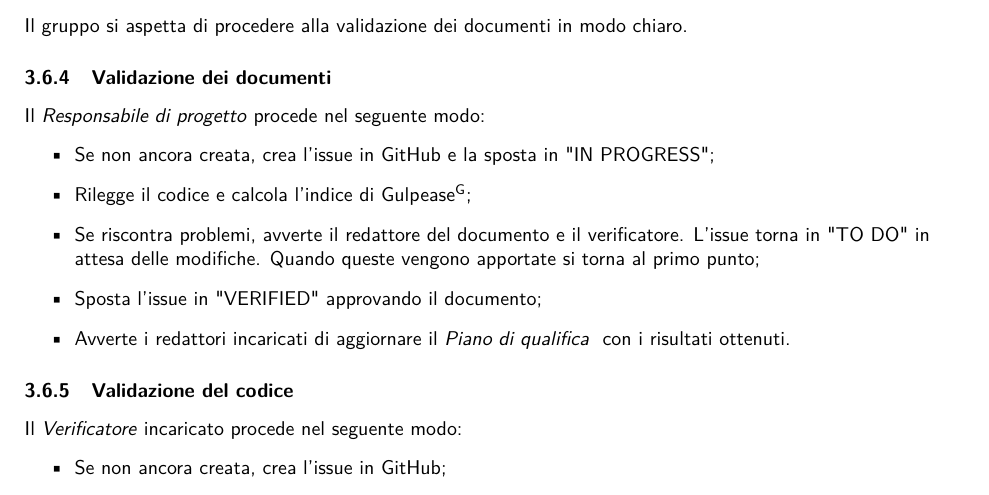
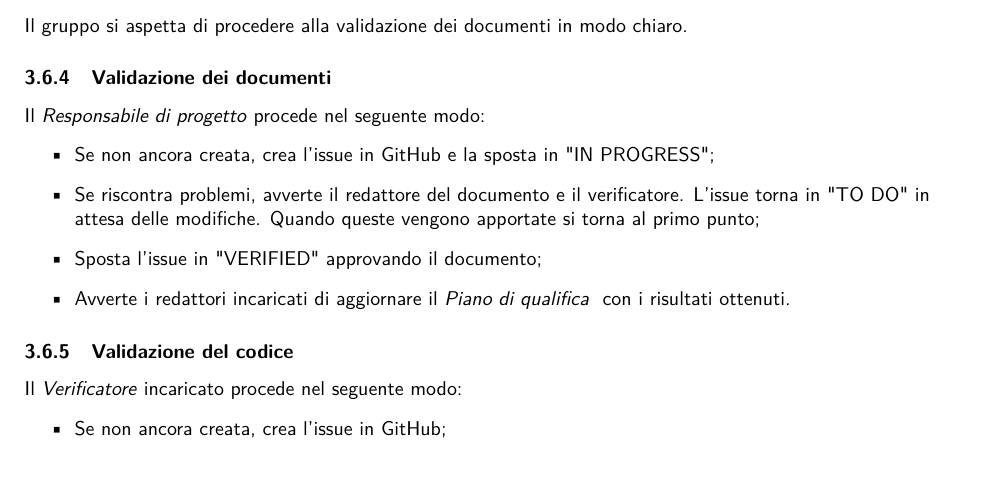
Before and after one commit to NotOnlyStudents/Documentazione, a LaTeX document (DocumentiInterni/NormeDiProgetto/NormeDiProgetto_v2.0.tex, which reads DocumentiInterni/NormeDiProgetto/Sezioni/Sottosezioni/Supporto/Validazione.tex): part of page 36 of 49, cut so that both start at the same text. Compiled offline with pdfLaTeX.

Commit message:
piccolo fix ndp

```diff
--- a/DocumentiInterni/NormeDiProgetto/Sezioni/Sottosezioni/Supporto/Validazione.tex
+++ b/DocumentiInterni/NormeDiProgetto/Sezioni/Sottosezioni/Supporto/Validazione.tex
@@ -12,7 +12,6 @@ Il gruppo si aspetta di procedere alla validazione dei documenti in modo chiaro.
 Il \Responsabile\ procede nel seguente modo:
 \begin{itemize}
 	\item Se non ancora creata, crea l'issue in GitHub e la sposta in "IN PROGRESS";
-	\item Rilegge il codice e calcola l'\glo{indice di Gulpease};
 	\item Se riscontra problemi, avverte il redattore del documento e il verificatore. L'issue torna in "TO DO" in attesa delle modifiche. Quando queste vengono apportate si torna al primo punto;
 	\item Sposta l'issue in "VERIFIED" approvando il documento;
 	\item Avverte i redattori incaricati di aggiornare il \PdQv{} con i risultati ottenuti.
```
